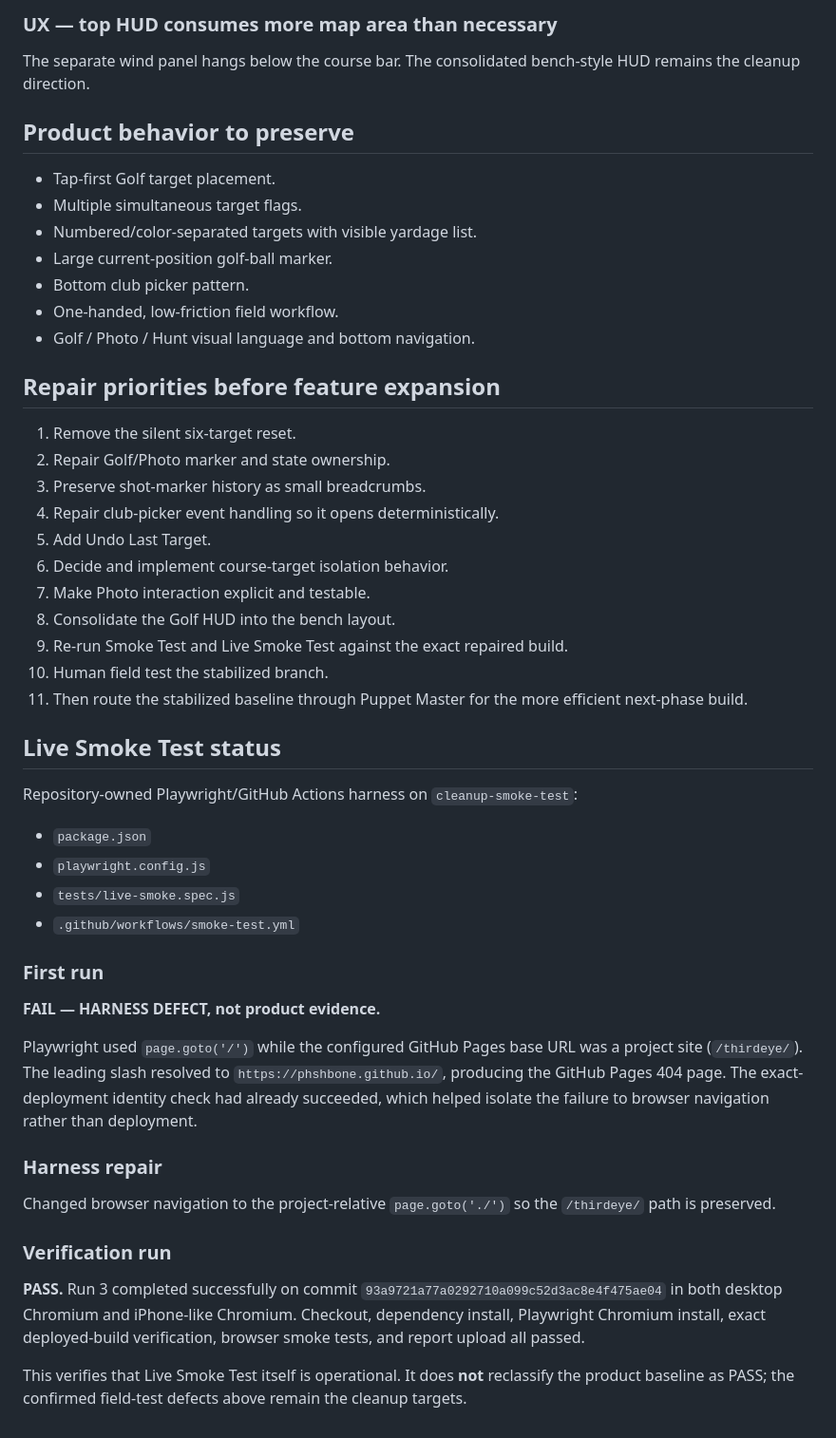
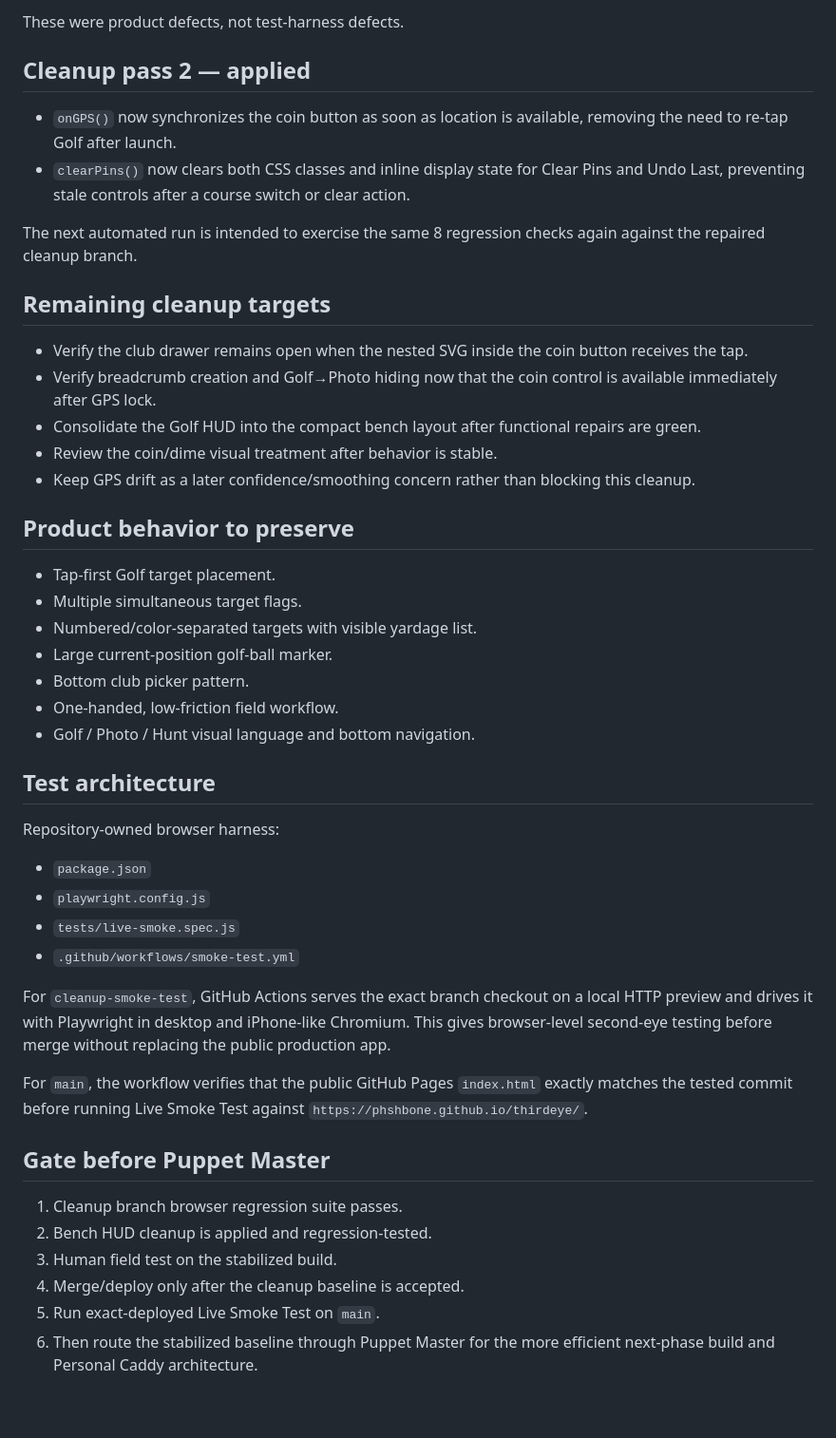
Before and after one commit to phshbone/thirdeye, a Markdown page: SMOKE-TEST-BASELINE.md, the part around one of its changes. Shown at 95% size. Drawn GitHub-style.

```diff
--- a/SMOKE-TEST-BASELINE.md
+++ b/SMOKE-TEST-BASELINE.md
@@ -50,6 +54,20 @@ A stationary drift of roughly a few feet was observed. This is normal phone-GPS
 
-### UX — top HUD consumes more map area than necessary
-The separate wind panel hangs below the course bar. The consolidated bench-style HUD remains the cleanup direction.
+These were product defects, not test-harness defects.
+
+## Cleanup pass 2 — applied
+
+- `onGPS()` now synchronizes the coin button as soon as location is available, removing the need to re-tap Golf after launch.
+- `clearPins()` now clears both CSS classes and inline display state for Clear Pins and Undo Last, preventing stale controls after a course switch or clear action.
+
+The next automated run is intended to exercise the same 8 regression checks again against the repaired cleanup branch.
+
+## Remaining cleanup targets
+
+- Verify the club drawer remains open when the nested SVG inside the coin button receives the tap.
+- Verify breadcrumb creation and Golf→Photo hiding now that the coin control is available immediately after GPS lock.
+- Consolidate the Golf HUD into the compact bench layout after functional repairs are green.
+- Review the coin/dime visual treatment after behavior is stable.
+- Keep GPS drift as a later confidence/smoothing concern rather than blocking this cleanup.
 
 ## Product behavior to preserve
 
@@ -61,38 +79,24 @@ The separate wind panel hangs below the course bar. The consolidated bench-style
 - One-handed, low-friction field workflow.
 - Golf / Photo / Hunt visual language and bottom navigation.
 
-## Repair priorities before feature expansion
+## Test architecture
 
-1. Remove the silent six-target reset.
-2. Repair Golf/Photo marker and state ownership.
-3. Preserve shot-marker history as small breadcrumbs.
-4. Repair club-picker event handling so it opens deterministically.
-5. Add Undo Last Target.
-6. Decide and implement course-target isolation behavior.
-7. Make Photo interaction explicit and testable.
-8. Consolidate the Golf HUD into the bench layout.
-9. Re-run Smoke Test and Live Smoke Test against the exact repaired build.
-10. Human field test the stabilized branch.
-11. Then route the stabilized baseline through Puppet Master for the more efficient next-phase build.
-
-## Live Smoke Test status
-
-Repository-owned Playwright/GitHub Actions harness on `cleanup-smoke-test`:
+Repository-owned browser harness:
 
 - `package.json`
 - `playwright.config.js`
 - `tests/live-smoke.spec.js`
 - `.github/workflows/smoke-test.yml`
 
-### First run
-**FAIL — HARNESS DEFECT, not product evidence.**
+For `cleanup-smoke-test`, GitHub Actions serves the exact branch checkout on a local HTTP preview and drives it with Playwright in desktop and iPhone-like Chromium. This gives browser-level second-eye testing before merge without replacing the public production app.
 
-Playwright used `page.goto('/')` while the configured GitHub Pages base URL was a project site (`/thirdeye/`). The leading slash resolved to `https://phshbone.github.io/`, producing the GitHub Pages 404 page. The exact-deployment identity check had already succeeded, which helped isolate the failure to browser navigation rather than deployment.
+For `main`, the workflow verifies that the public GitHub Pages `index.html` exactly matches the tested commit before running Live Smoke Test against `https://phshbone.github.io/thirdeye/`.
 
-### Harness repair
-Changed browser navigation to the project-relative `page.goto('./')` so the `/thirdeye/` path is preserved.
+## Gate before Puppet Master
 
-### Verification run
-**PASS.** Run 3 completed successfully on commit `93a9721a77a0292710a099c52d3ac8e4f475ae04` in both desktop Chromium and iPhone-like Chromium. Checkout, dependency install, Playwright Chromium install, exact deployed-build verification, browser smoke tests, and report upload all passed.
-
-This verifies that Live Smoke Test itself is operational. It does **not** reclassify the product baseline as PASS; the confirmed field-test defects above remain the cleanup targets.
+1. Cleanup branch browser regression suite passes.
+2. Bench HUD cleanup is applied and regression-tested.
+3. Human field test on the stabilized build.
+4. Merge/deploy only after the cleanup baseline is accepted.
+5. Run exact-deployed Live Smoke Test on `main`.
+6. Then route the stabilized baseline through Puppet Master for the more efficient next-phase build and Personal Caddy architecture.
```
Also changed, not shown: other parts of SMOKE-TEST-BASELINE.md (+28 -24 lines).
